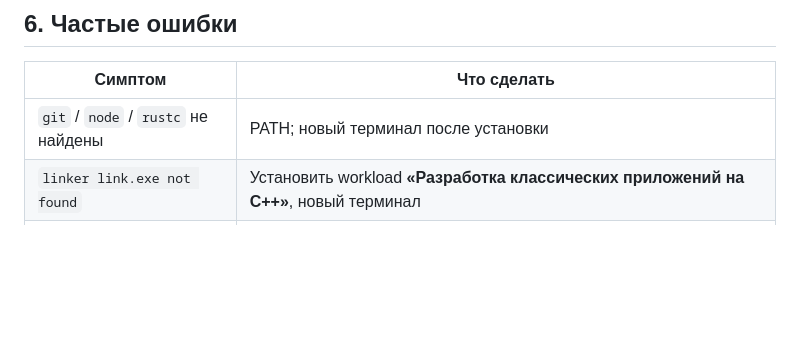
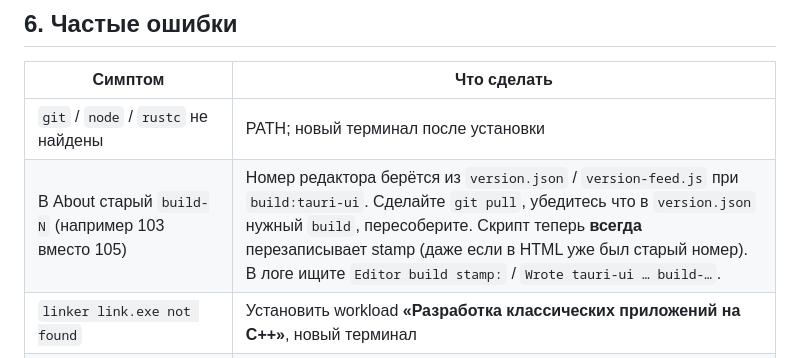
Before and after one commit to 65WebDev/PDF-Manager, a Markdown page: docs/windows-tauri-build.md, the part around the change. Rendered like a GitHub page; blank space fills up the shorter version.

Commit message:
Document stale About build-N when building Windows EXE
Co-authored-by: 5451165-bot <5451165-bot@users.noreply.github.com>

```diff
--- a/docs/windows-tauri-build.md
+++ b/docs/windows-tauri-build.md
@@ -256,6 +256,7 @@ NSIS‑установщик регистрирует приложение как
 | Симптом | Что сделать |
 |---------|-------------|
 | `git` / `node` / `rustc` не найдены | PATH; новый терминал после установки |
+| В About старый `build-N` (например 103 вместо 105) | Номер редактора берётся из `version.json` / `version-feed.js` при `build:tauri-ui`. Сделайте `git pull`, убедитесь что в `version.json` нужный `build`, пересоберите. Скрипт теперь **всегда** перезаписывает stamp (даже если в HTML уже был старый номер). В логе ищите `Editor build stamp:` / `Wrote tauri-ui … build-…`. |
 | `linker link.exe not found` | Установить workload **«Разработка классических приложений на C++»**, новый терминал |
 | Ошибка на `build:offline` / fetch | Интернет или блокировка CDN (unpkg, cdnjs, jsdelivr) |
 | Долго `Updating crates.io` / Downloading crates | Нормально на первом запуске |
```
